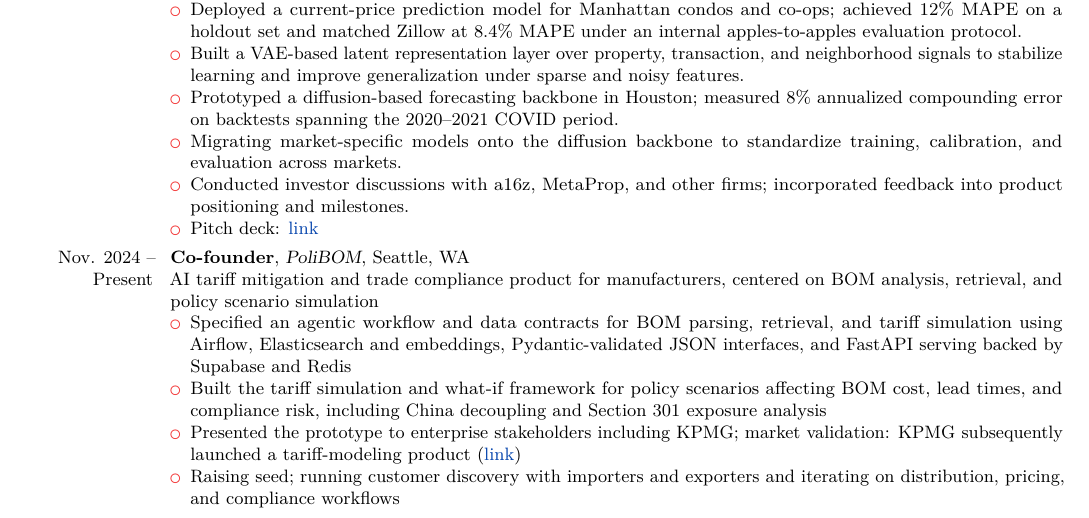
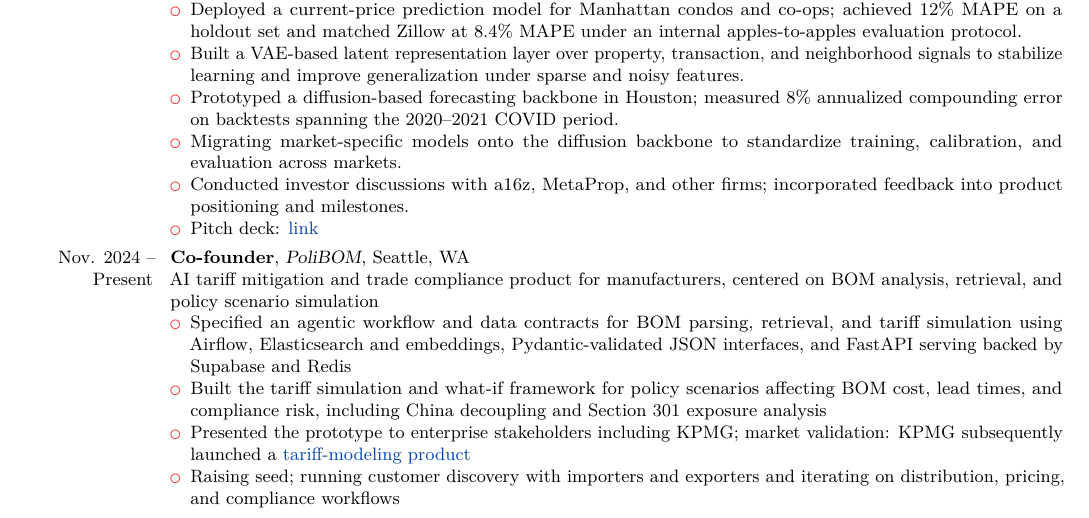
Before and after one commit to dhardestylewis/cv-dhl, a LaTeX CV (resume/2-page/with-cover-letter/resume-dhl-20260131-latest/resume-dhl-fullstack-mle.tex): part of page 1 of 3, cut so that both start at the same text. Compiled offline with pdfLaTeX.

Commit message:
style: Improve hyperlink display for KPMG product

```diff
--- a/resume/2-page/with-cover-letter/resume-dhl-20260131-latest/resume-dhl-fullstack-mle.tex
+++ b/resume/2-page/with-cover-letter/resume-dhl-20260131-latest/resume-dhl-fullstack-mle.tex
@@ -88,7 +88,7 @@
     \begin{itemize}
       \item Specified an agentic workflow and data contracts for BOM parsing, retrieval, and tariff simulation using Airflow, Elasticsearch and embeddings, Pydantic-validated JSON interfaces, and FastAPI serving backed by Supabase and Redis
       \item Built the tariff simulation and what-if framework for policy scenarios affecting BOM cost, lead times, and compliance risk, including China decoupling and Section 301 exposure analysis
-      \item Presented the prototype to enterprise stakeholders including KPMG; market validation: KPMG subsequently launched a tariff-modeling product (\href{https://kpmg.com/us/en/capabilities-services/tax-services/international-tax-trade-and-transfer-pricing/trade-customs/kpmg-tariff-modeler.html}{link})
+      \item Presented the prototype to enterprise stakeholders including KPMG; market validation: KPMG subsequently launched a \href{https://kpmg.com/us/en/capabilities-services/tax-services/international-tax-trade-and-transfer-pricing/trade-customs/kpmg-tariff-modeler.html}{tariff-modeling product}
       \item Raising seed; running customer discovery with importers and exporters and iterating on distribution, pricing, and compliance workflows
     \end{itemize}}
 
```
